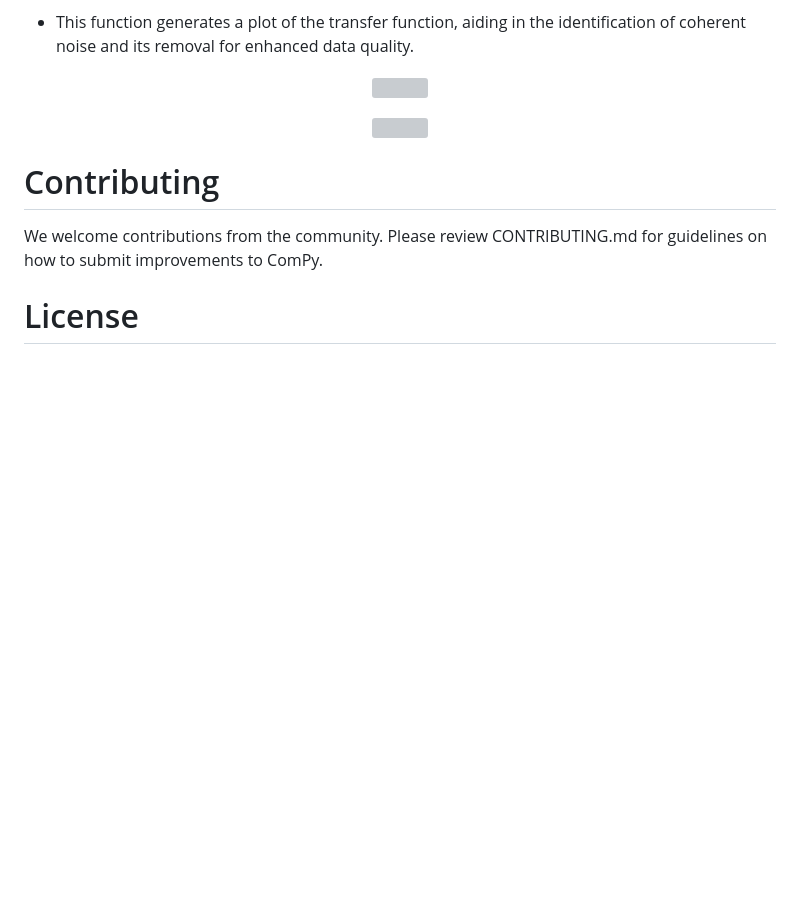
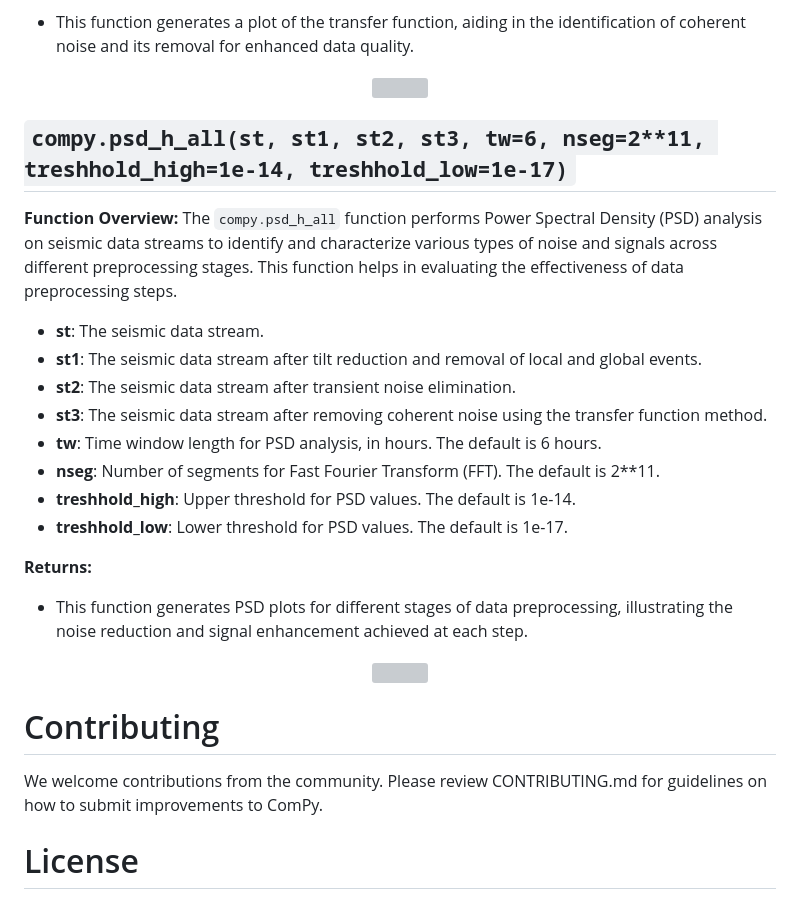
Before and after one commit to MohammadAmin-Aminian/ComPy, a Markdown page: README.md, the part around the change. Rendered like a GitHub page; blank space fills up the shorter version; grey boxes are pictures that could not be loaded.

Commit message:
Compliance and Plotting Functions

```diff
--- a/README.md
+++ b/README.md
@@ -179,6 +179,24 @@ The `compy.plot_transfer_function` function plots the transfer function between
   <img src="_Images/Transferfunction.png" width="800">
 </p>
 
+## `compy.psd_h_all(st, st1, st2, st3, tw=6, nseg=2**11, treshhold_high=1e-14, treshhold_low=1e-17)`
+
+**Function Overview:**
+The `compy.psd_h_all` function performs Power Spectral Density (PSD) analysis on seismic data streams to identify and characterize various types of noise and signals across different preprocessing stages. This function helps in evaluating the effectiveness of data preprocessing steps.
+
+- **st**: The seismic data stream.
+- **st1**: The seismic data stream after tilt reduction and removal of local and global events.
+- **st2**: The seismic data stream after transient noise elimination.
+- **st3**: The seismic data stream after removing coherent noise using the transfer function method.
+- **tw**: Time window length for PSD analysis, in hours. The default is 6 hours.
+- **nseg**: Number of segments for Fast Fourier Transform (FFT). The default is 2**11.
+- **treshhold_high**: Upper threshold for PSD values. The default is 1e-14.
+- **treshhold_low**: Lower threshold for PSD values. The default is 1e-17.
+
+**Returns:**
+
+- This function generates PSD plots for different stages of data preprocessing, illustrating the noise reduction and signal enhancement achieved at each step.
+
 
 <p align="center">
   <img src="_Images/PSD_ALL.png" width="800">
```
